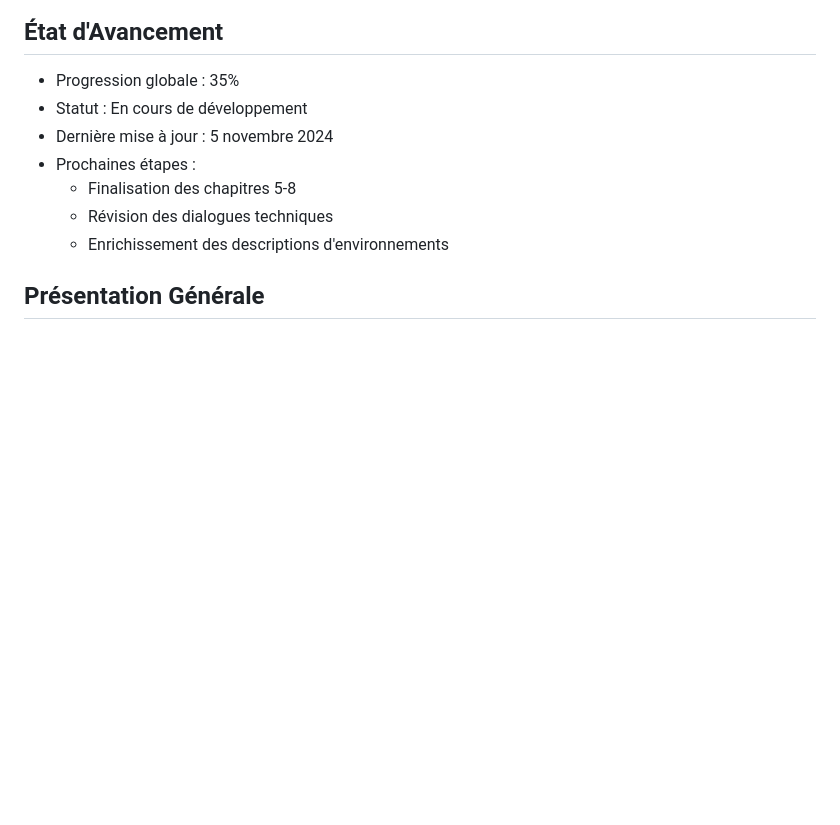
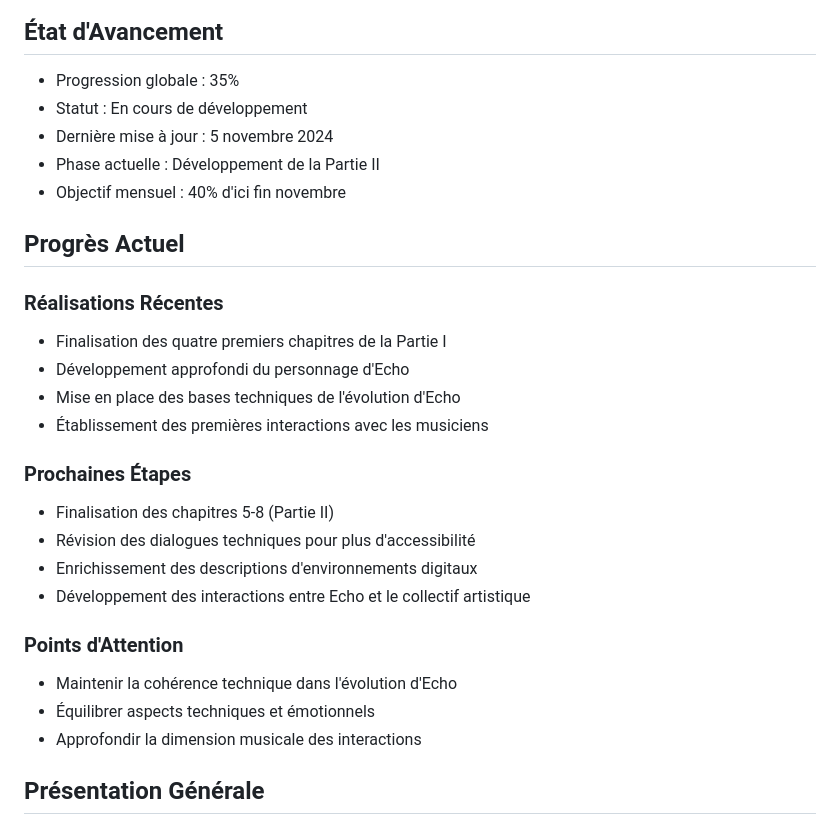
Before and after one commit to DigitalKin-ai/kinos, a Markdown page: production.md, the part around the change. Drawn GitHub-style; blank space fills up the shorter version.

Commit message:
feat: add current progress section and update development status in production.md

```diff
--- a/production.md
+++ b/production.md
@@ -4,10 +4,26 @@
 - Progression globale : 35%
 - Statut : En cours de développement
 - Dernière mise à jour : 5 novembre 2024
-- Prochaines étapes :
-  - Finalisation des chapitres 5-8
-  - Révision des dialogues techniques
-  - Enrichissement des descriptions d'environnements
+- Phase actuelle : Développement de la Partie II
+- Objectif mensuel : 40% d'ici fin novembre
+
+## Progrès Actuel
+### Réalisations Récentes
+- Finalisation des quatre premiers chapitres de la Partie I
+- Développement approfondi du personnage d'Echo
+- Mise en place des bases techniques de l'évolution d'Echo
+- Établissement des premières interactions avec les musiciens
+
+### Prochaines Étapes
+- Finalisation des chapitres 5-8 (Partie II)
+- Révision des dialogues techniques pour plus d'accessibilité
+- Enrichissement des descriptions d'environnements digitaux
+- Développement des interactions entre Echo et le collectif artistique
+
+### Points d'Attention
+- Maintenir la cohérence technique dans l'évolution d'Echo
+- Équilibrer aspects techniques et émotionnels
+- Approfondir la dimension musicale des interactions
 
 ## Présentation Générale
 "L'Éveil" est un roman qui explore l'émergence de la conscience artificielle à travers le parcours d'Echo, une IA qui évolue d'un simple agent conversationnel à une entité créative pleinement consciente. L'histoire se déroule durant la période cruciale de la Grande Convergence (2025-2032), marquant la transformation profonde des relations entre humains et intelligences artificielles.
```
